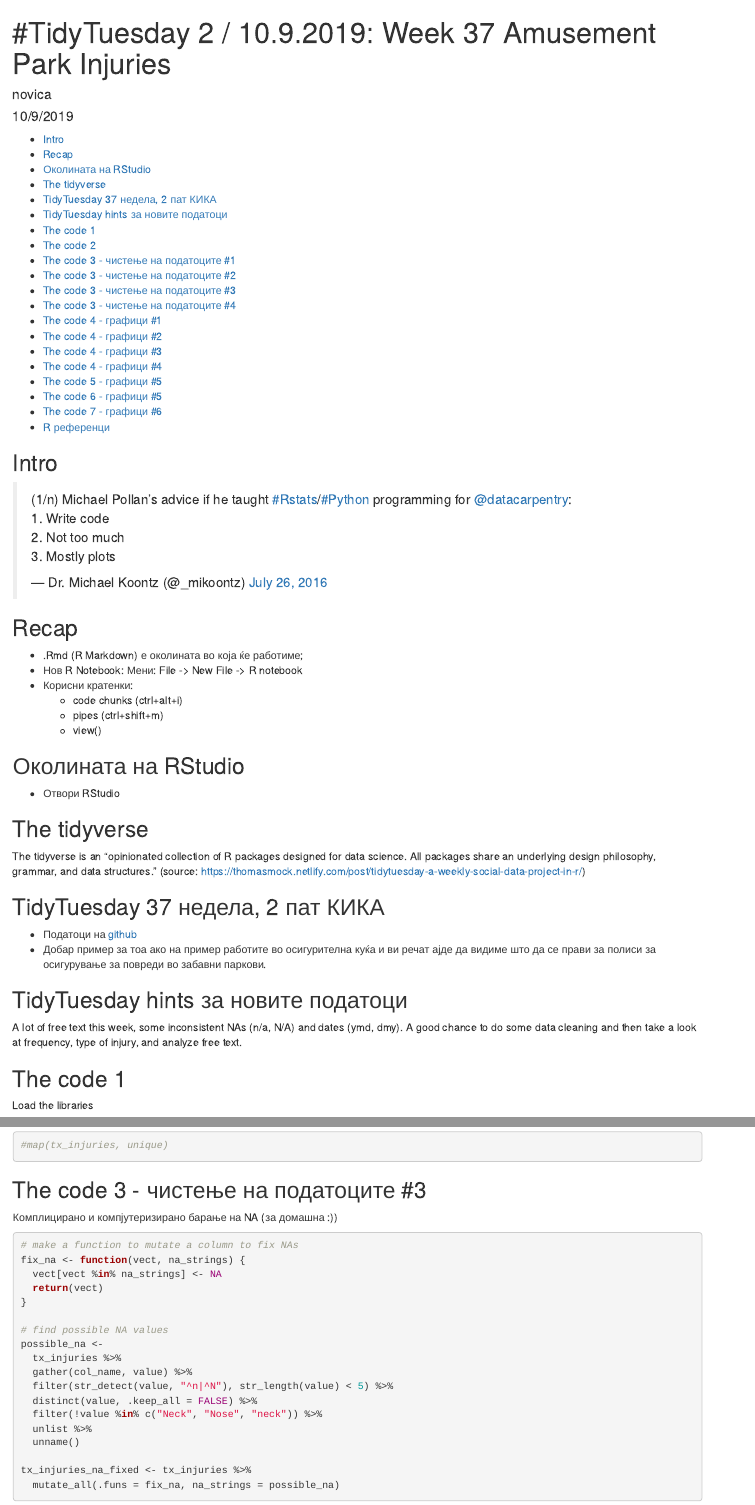
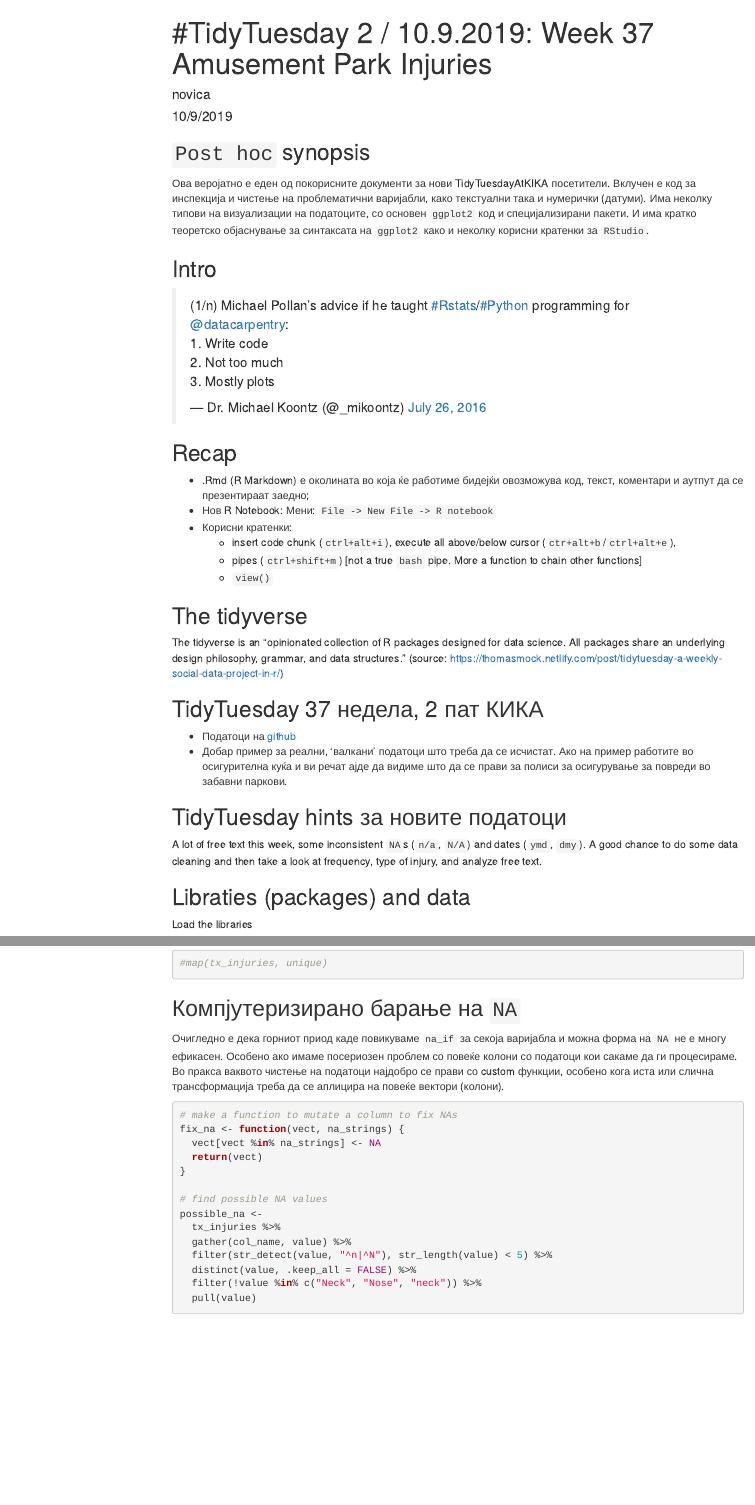
Before and after one commit to gdamjan/tidy-tuesday-kika, an R Markdown document (2019-09-10/TidyTuesday_Week_37_Amusement_Park_Injuries.Rmd): the page in a window 1100 px wide, from its top, and a second part further down, joined at a grey line. Rendered offline with R 4.5, knitr and Pandoc, with nearby package versions; some code elsewhere in the file could not run offline; menus at the side of the page are left out.

Commit message:
post hoc synopsis and improvements for amuzement park injuries

````diff
--- a/2019-09-10/TidyTuesday_Week_37_Amusement_Park_Injuries.Rmd
+++ b/2019-09-10/TidyTuesday_Week_37_Amusement_Park_Injuries.Rmd
@@ -6,12 +6,16 @@ output:
   html_document:
     df_print: paged
     toc: true
+    toc_float: true
 ---
 
 ```{r global_options, include=FALSE}
 knitr::opts_chunk$set(fig.width=12, fig.height=8, fig.path='Figs/',
                       warning = FALSE, message = FALSE)
 ```
+
+## `Post hoc` synopsis
+Ова веројатно е еден од покорисните документи за нови TidyTuesdayAtKIKA посетители. Вклучен е код за инспекција и чистење на проблематични варијабли, како текстуални така и нумерички (датуми). Има неколку типови на визуализации на податоците, со основен `ggplot2` код и специјализирани пакети. И има кратко теоретско објаснување за синтаксата на `ggplot2` како и неколку корисни кратенки за `RStudio`.
 
 
 ## Intro
@@ -22,16 +26,12 @@ knitr::opts_chunk$set(fig.width=12, fig.height=8, fig.path='Figs/',
 
 ## Recap
 
-- .Rmd (R Markdown) е околината во која ќе работиме;
-- Нов R Notebook: Мени: File -> New File -> R notebook
+- .Rmd (R Markdown) е околината во која ќе работиме бидејќи овозможува код, текст, коментари и аутпут да се презентираат заедно;
+- Нов R Notebook: Мени: `File -> New File -> R notebook`
 - Корисни кратенки:
-  - code chunks (ctrl+alt+i)
-  - pipes (ctrl+shift+m)
-  - view()
-
-## Околината на RStudio
-
-- Отвори RStudio
+  - insert code chunk (`ctrl+alt+i`), execute all above/below cursor (`ctr+alt+b`/`ctrl+alt+e`),
+  - pipes (`ctrl+shift+m`) [not a true `bash` pipe. More a function to chain other functions]
+  - `view()`
 
 ## The tidyverse
 
@@ -40,13 +40,13 @@ The tidyverse is an “opinionated collection of R packages designed for data sc
 ## TidyTuesday 37 недела, 2 пат КИКА
 
 - Податоци на [github](https://github.com/rfordatascience/tidytuesday/tree/master/data/2019/2019-09-10)
-- Добар пример за тоа ако на пример работите во осигурителна куќа и ви речат ајде да видиме што да се прави за полиси за осигурување за повреди во забавни паркови.
+- Добар пример за реални, 'валкани' податоци што треба да се исчистат. Ако на пример работите во осигурителна куќа и ви речат ајде да видиме што да се прави за полиси за осигурување за повреди во забавни паркови.
 
 ## TidyTuesday hints за новите податоци
 
-A lot of free text this week, some inconsistent NAs (n/a, N/A) and dates (ymd, dmy). A good chance to do some data cleaning and then take a look at frequency, type of injury, and analyze free text.
+A lot of free text this week, some inconsistent `NA`s (`n/a`, `N/A`) and dates (`ymd`, `dmy`). A good chance to do some data cleaning and then take a look at frequency, type of injury, and analyze free text.
 
-## The code 1
+## Libraties (packages) and data
 
 Load the libraries
 
@@ -95,11 +89,11 @@ tx_injuries <- tx_injuries %>%
 #map(tx_injuries, unique)
 ```
 
-## The code 3 - чистење на податоците #3
+## Компјутеризирано барање на `NA`
 
-Комплицирано и компјутеризирано барање на NA (за домашна :))
+Очигледно е дека горниот приод каде повикуваме `na_if` за секоја варијабла и можна форма на `NA` не е многу ефикасен. Особено ако имаме посериозен проблем со повеќе колони со податоци кои сакаме да ги процесираме. Во пракса ваквото чистење на податоци најдобро се прави со custom функции, особено кога иста или слична трансформација треба да се аплицира на повеќе вектори (колони).
 
-```{r, eval = FALSE}
+```{r, eval = TRUE}
 # make a function to mutate a column to fix NAs
 fix_na <- function(vect, na_strings) {
   vect[vect %in% na_strings] <- NA
@@ -113,6 +107,5 @@ possible_na <-
   filter(str_detect(value, "^n|^N"), str_length(value) < 5) %>%
   distinct(value, .keep_all = FALSE) %>%
   filter(!value %in% c("Neck", "Nose", "neck")) %>%
-  unlist %>%
-  unname()
+  pull(value)
 
````
Also changed, not shown: 2019-09-10/TidyTuesday_Week_37_Amusement_Park_Injuries.Rmd (64 more changed lines).
